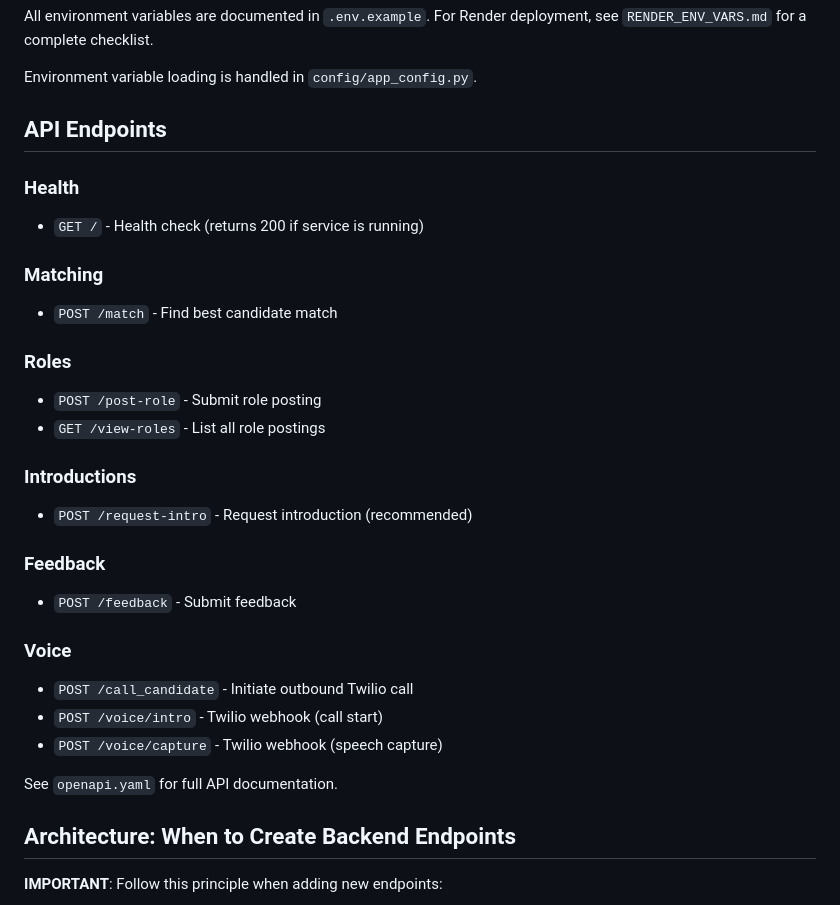
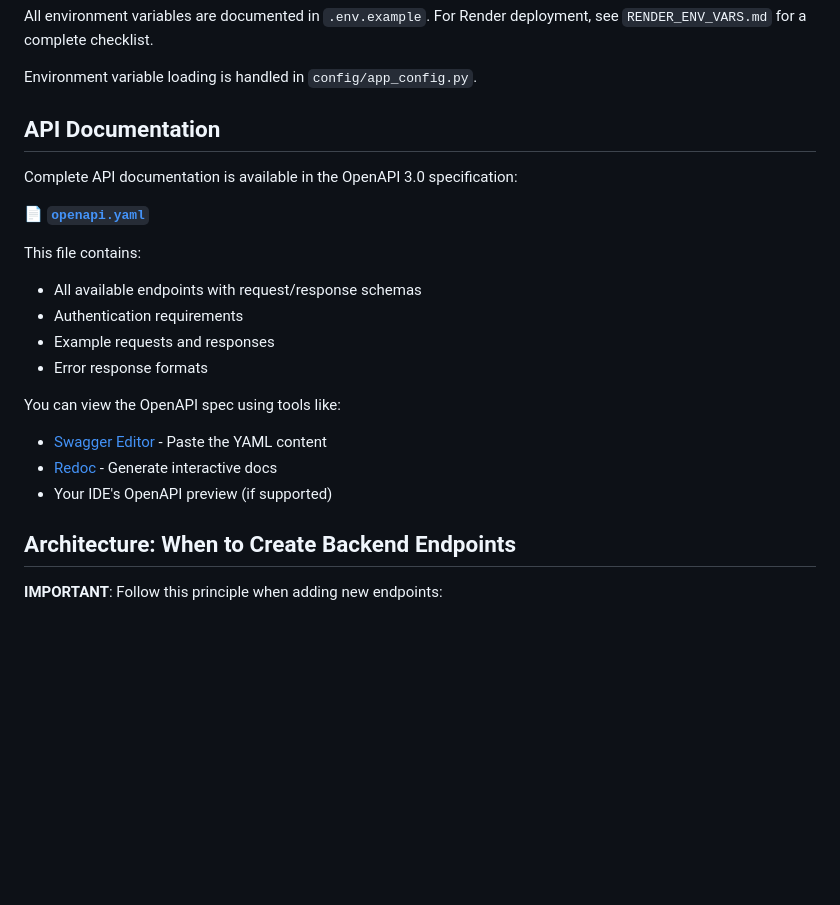
Before and after one commit to fionnano/execflex-backend, a Markdown page: README.md, the part around the change. Rendered like a GitHub page; blank space fills up the shorter version.

Commit message:
Update README.md to enhance API documentation
- Changed section title from "API Endpoints" to "API Documentation" for clarity.
- Added a link to the OpenAPI 3.0 specification and outlined its contents.
- Removed individual endpoint descriptions and replaced them with a summary of available resources for viewing the OpenAPI spec.

```diff
--- a/README.md
+++ b/README.md
@@ -64,30 +64,22 @@ All environment variables are documented in `.env.example`. For Render deploymen
 
 Environment variable loading is handled in `config/app_config.py`.
 
-## API Endpoints
+## API Documentation
 
-### Health
-- `GET /` - Health check (returns 200 if service is running)
+Complete API documentation is available in the OpenAPI 3.0 specification:
 
-### Matching
-- `POST /match` - Find best candidate match
+**📄 [`openapi.yaml`](./openapi.yaml)**
 
-### Roles
-- `POST /post-role` - Submit role posting
-- `GET /view-roles` - List all role postings
+This file contains:
+- All available endpoints with request/response schemas
+- Authentication requirements
+- Example requests and responses
+- Error response formats
 
-### Introductions
-- `POST /request-intro` - Request introduction (recommended)
-
-### Feedback
-- `POST /feedback` - Submit feedback
-
-### Voice
-- `POST /call_candidate` - Initiate outbound Twilio call
-- `POST /voice/intro` - Twilio webhook (call start)
-- `POST /voice/capture` - Twilio webhook (speech capture)
-
-See `openapi.yaml` for full API documentation.
+You can view the OpenAPI spec using tools like:
+- [Swagger Editor](https://editor.swagger.io/) - Paste the YAML content
+- [Redoc](https://redocly.com/reference-docs/redoc/) - Generate interactive docs
+- Your IDE's OpenAPI preview (if supported)
 
 ## Architecture: When to Create Backend Endpoints
 
```
